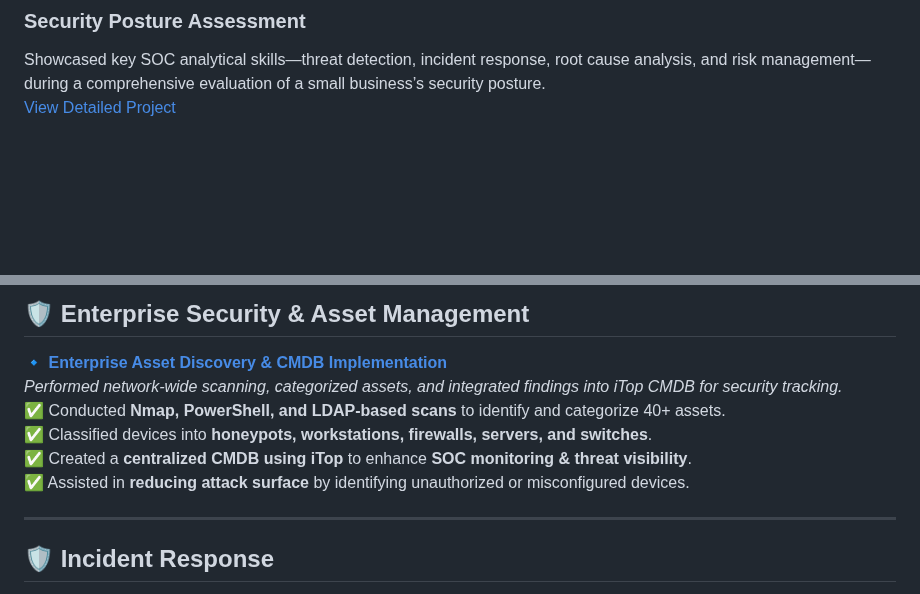
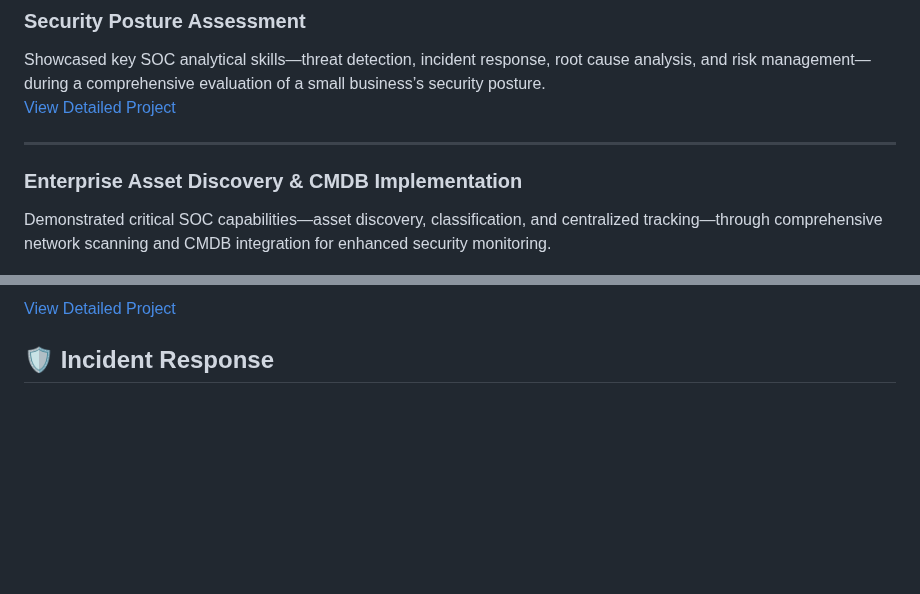
Before and after one commit to EnoMada/EnoMada, a Markdown page: projects.md, 2 parts joined by grey strips. GitHub-like rendering; blank space fills up the shorter version.

```diff
--- a/projects.md
+++ b/projects.md
@@ -8,5 +8,8 @@ This page showcases key projects from my cybersecurity training, demonstrating e
 Showcased key SOC analytical skills—threat detection, incident response, root cause analysis, and risk management—during a comprehensive evaluation of a small business’s security posture.
 [View Detailed Project](projects/assess-business-security-posture.md)
 
+---
+### Enterprise Asset Discovery & CMDB Implementation
 
+Demonstrated critical SOC capabilities—asset discovery, classification, and centralized tracking—through comprehensive network scanning and CMDB integration for enhanced security monitoring.
 
@@ -13,25 +18,5 @@ Showcased key SOC analytical skills—threat detection, incident response, root
 
-
-
-
-
-
-
-
-
-
-
-
-## **🛡️ Enterprise Security & Asset Management**
-
-🔹 **[Enterprise Asset Discovery & CMDB Implementation](enterprise_asset_discovery.md)**
-*Performed network-wide scanning, categorized assets, and integrated findings into iTop CMDB for security tracking.*
-✅ Conducted **Nmap, PowerShell, and LDAP-based scans** to identify and categorize 40+ assets.
-✅ Classified devices into **honeypots, workstations, firewalls, servers, and switches**.
-✅ Created a **centralized CMDB using iTop** to enhance **SOC monitoring & threat visibility**.
-✅ Assisted in **reducing attack surface** by identifying unauthorized or misconfigured devices.
-
----
+[View Detailed Project](enterprise_asset_discovery.md)
 
 ## **🛡️ Incident Response**
 🔹 **[Identifying Common Threats and Attack Vectors](incident-response-threats.md)**
```
Also changed, not shown: other parts of projects.md (+2 -0 lines).
